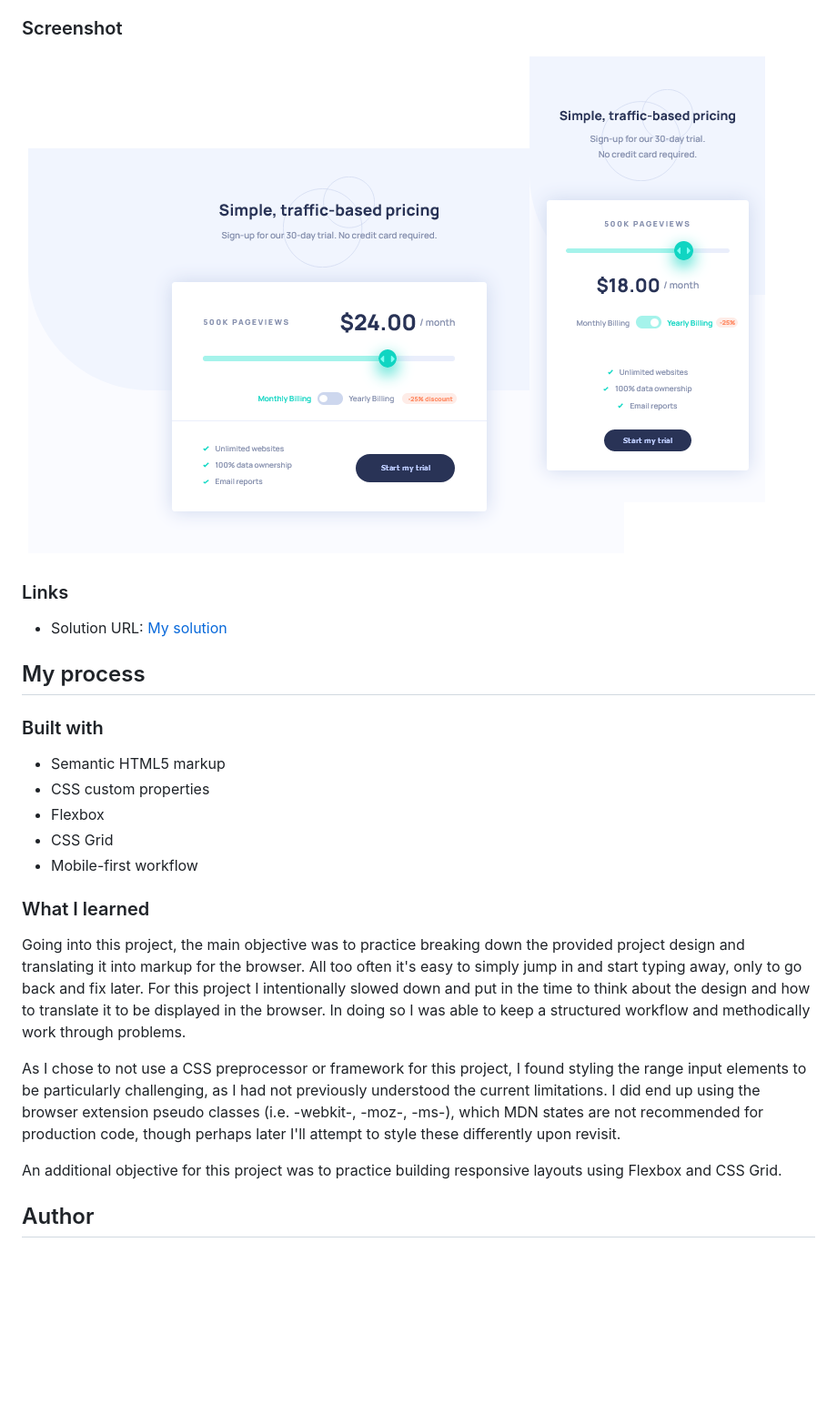
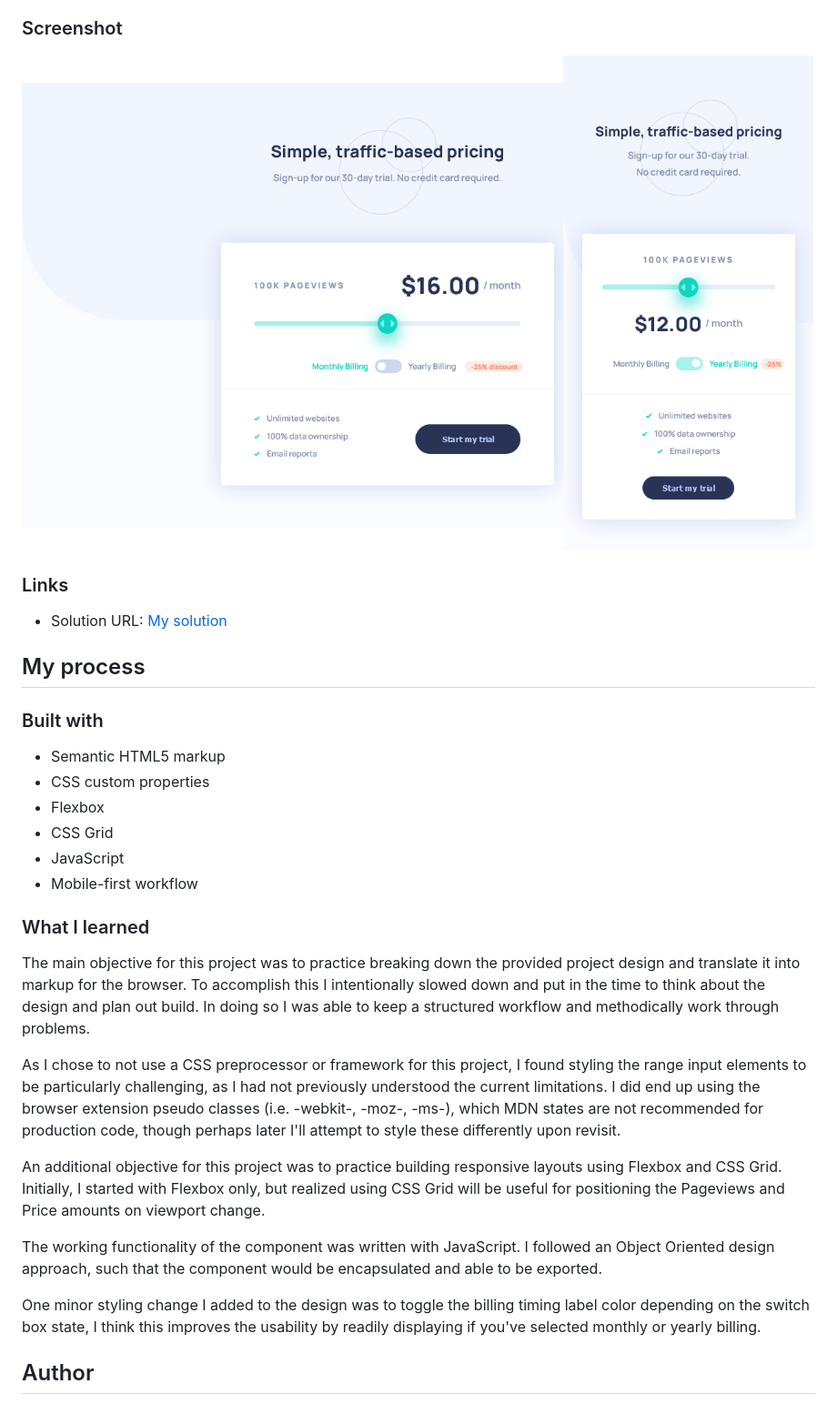
Before and after one commit to mike-uffelman/pricing-component, a Markdown page: README.md, the part around the change. Shown: that part at 91% size. Drawn GitHub-style; pictures changed too: images/my-solution2.png (added); blank space fills up the shorter version.

```diff
--- a/README.md
+++ b/README.md
@@ -26,7 +26,7 @@ Users should be able to:
 
 ### Screenshot
 
-![](./images/my-solution.png)
+![](./images/my-solution2.png)
 
 ### Links
 
@@ -40,15 +40,20 @@ Users should be able to:
 - CSS custom properties
 - Flexbox
 - CSS Grid
+- JavaScript
 - Mobile-first workflow
 
 ### What I learned
 
-Going into this project, the main objective was to practice breaking down the provided project design and translating it into markup for the browser. All too often it's easy to simply jump in and start typing away, only to go back and fix later. For this project I intentionally slowed down and put in the time to think about the design and how to translate it to be displayed in the browser. In doing so I was able to keep a structured workflow and methodically work through problems.
+The main objective for this project was to practice breaking down the provided project design and translate it into markup for the browser. To accomplish this I intentionally slowed down and put in the time to think about the design and plan out build. In doing so I was able to keep a structured workflow and methodically work through problems.
 
 As I chose to not use a CSS preprocessor or framework for this project, I found styling the range input elements to be particularly challenging, as I had not previously understood the current limitations. I did end up using the browser extension pseudo classes (i.e. -webkit-, -moz-, -ms-), which MDN states are not recommended for production code, though perhaps later I'll attempt to style these differently upon revisit.
 
-An additional objective for this project was to practice building responsive layouts using Flexbox and CSS Grid.
+An additional objective for this project was to practice building responsive layouts using Flexbox and CSS Grid. Initially, I started with Flexbox only, but realized using CSS Grid will be useful for positioning the Pageviews and Price amounts on viewport change.
+
+The working functionality of the component was written with JavaScript. I followed an Object Oriented design approach, such that the component would be encapsulated and able to be exported.
+
+One minor styling change I added to the design was to toggle the billing timing label color depending on the switch box state, I think this improves the usability by readily displaying if you've selected monthly or yearly billing.
 
 ## Author
 
```
Also changed, not shown: 3 other files.
